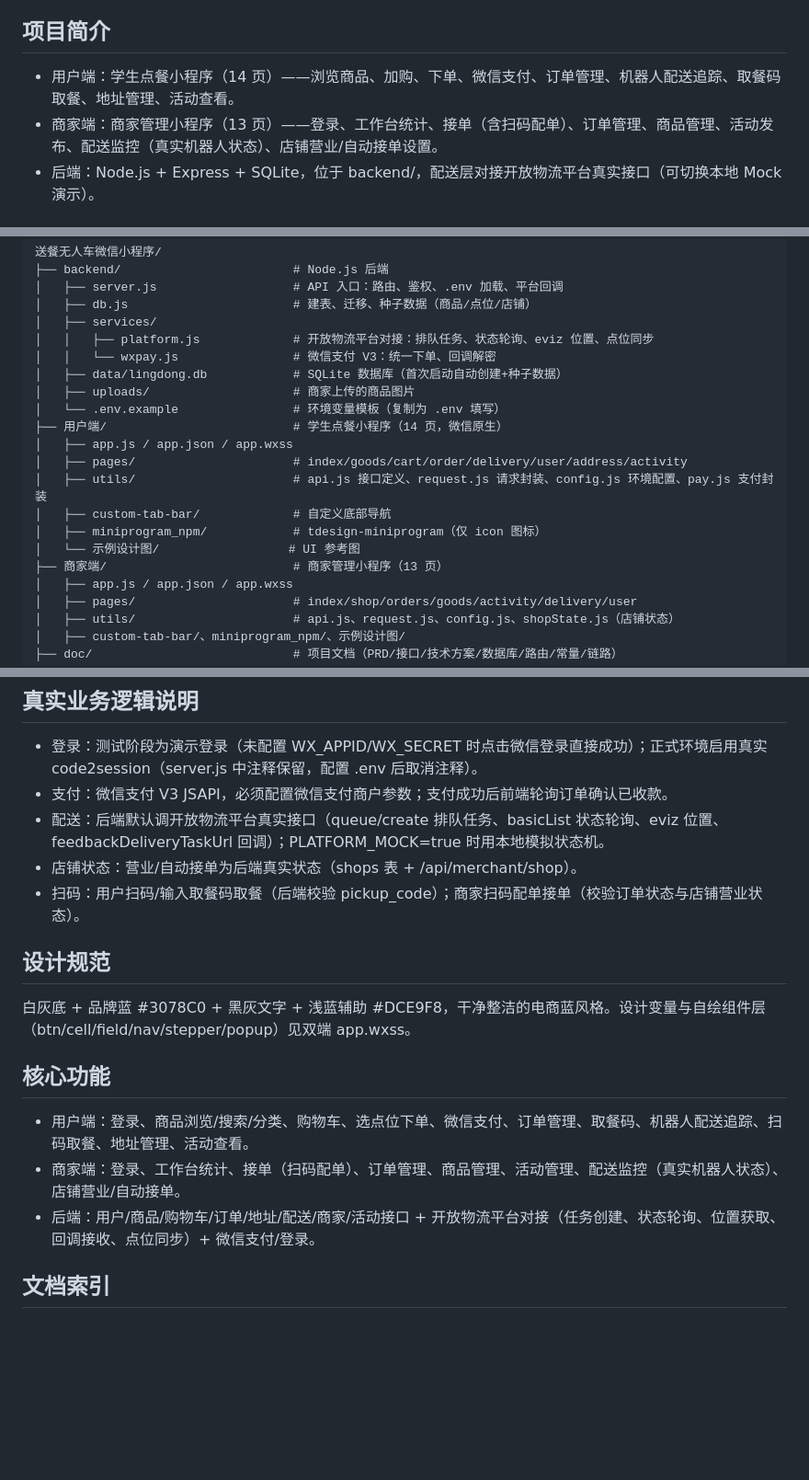
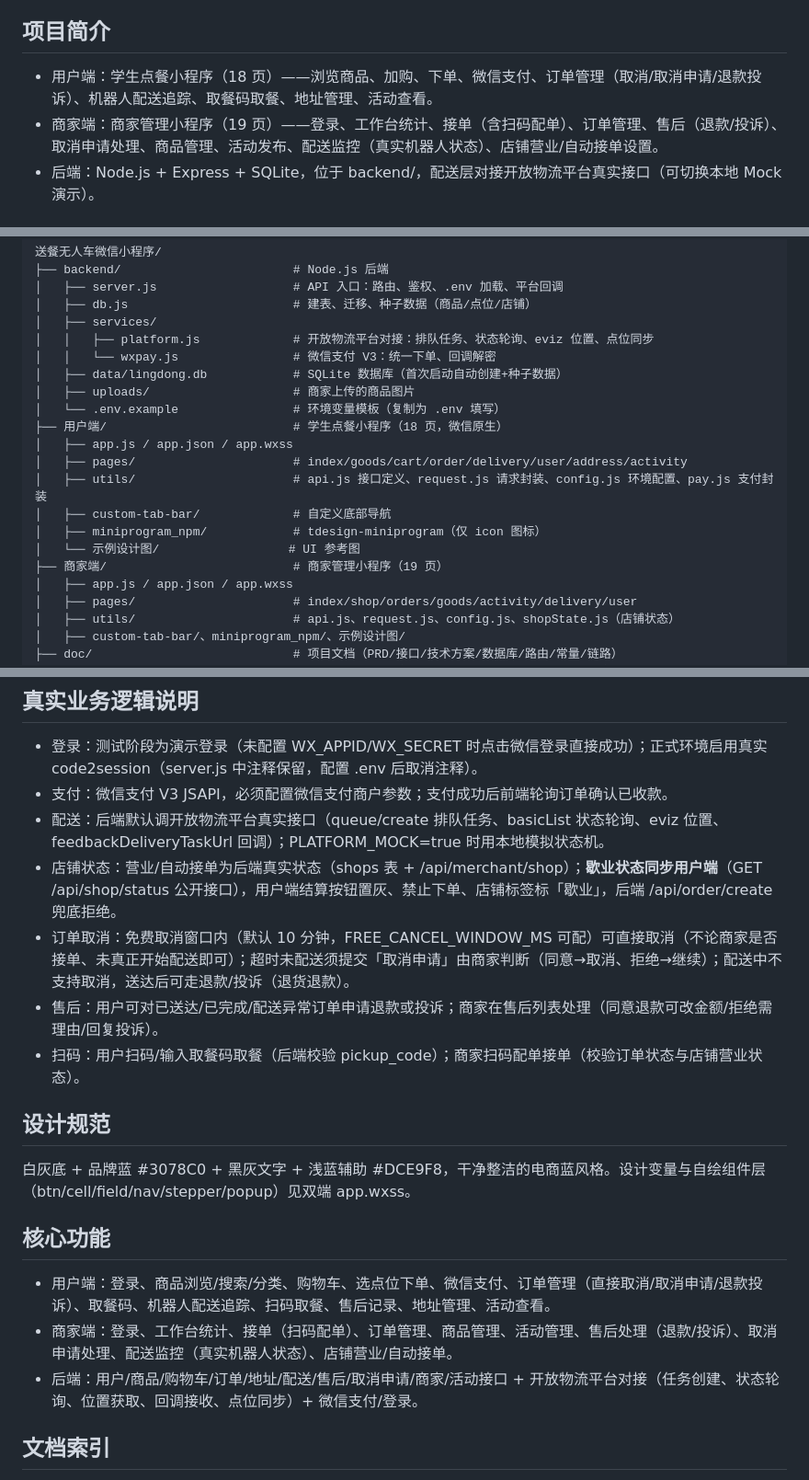
Before and after one commit to VesselPaper/lingdong-delivery-miniprogram, a Markdown page: README.md, 3 parts joined by grey strips. Shown at 92% size. Drawn GitHub-style; blank space fills up the shorter version.

Commit message:
docs: README 同步 - 用户端18页/商家端19页、补充订单取消分级/售后/取餐/歇业同步说明

```diff
--- a/README.md
+++ b/README.md
@@ -29,8 +29,8 @@
 
 ## 项目简介
 
-- 用户端：学生点餐小程序（14 页）——浏览商品、加购、下单、微信支付、订单管理、机器人配送追踪、取餐码取餐、地址管理、活动查看。
-- 商家端：商家管理小程序（13 页）——登录、工作台统计、接单（含扫码配单）、订单管理、商品管理、活动发布、配送监控（真实机器人状态）、店铺营业/自动接单设置。
+- 用户端：学生点餐小程序（18 页）——浏览商品、加购、下单、微信支付、订单管理（取消/取消申请/退款投诉）、机器人配送追踪、取餐码取餐、地址管理、活动查看。
+- 商家端：商家管理小程序（19 页）——登录、工作台统计、接单（含扫码配单）、订单管理、售后（退款/投诉）、取消申请处理、商品管理、活动发布、配送监控（真实机器人状态）、店铺营业/自动接单设置。
 - 后端：Node.js + Express + SQLite，位于 backend/，配送层对接开放物流平台真实接口（可切换本地 Mock 演示）。
 
 ## 目录结构
@@ -46,14 +46,14 @@
 │   ├── data/lingdong.db            # SQLite 数据库（首次启动自动创建+种子数据）
 │   ├── uploads/                    # 商家上传的商品图片
 │   └── .env.example                # 环境变量模板（复制为 .env 填写）
-├── 用户端/                          # 学生点餐小程序（14 页，微信原生）
+├── 用户端/                          # 学生点餐小程序（18 页，微信原生）
 │   ├── app.js / app.json / app.wxss
 │   ├── pages/                      # index/goods/cart/order/delivery/user/address/activity
 │   ├── utils/                      # api.js 接口定义、request.js 请求封装、config.js 环境配置、pay.js 支付封装
 │   ├── custom-tab-bar/             # 自定义底部导航
 │   ├── miniprogram_npm/            # tdesign-miniprogram（仅 icon 图标）
 │   └── 示例设计图/                  # UI 参考图
-├── 商家端/                          # 商家管理小程序（13 页）
+├── 商家端/                          # 商家管理小程序（19 页）
 │   ├── app.js / app.json / app.wxss
 │   ├── pages/                      # index/shop/orders/goods/activity/delivery/user
 │   ├── utils/                      # api.js、request.js、config.js、shopState.js（店铺状态）
@@ -182,7 +182,9 @@ git pull        # 拉取最新代码
 - 登录：测试阶段为演示登录（未配置 WX_APPID/WX_SECRET 时点击微信登录直接成功）；正式环境启用真实 code2session（server.js 中注释保留，配置 .env 后取消注释）。
 - 支付：微信支付 V3 JSAPI，必须配置微信支付商户参数；支付成功后前端轮询订单确认已收款。
 - 配送：后端默认调开放物流平台真实接口（queue/create 排队任务、basicList 状态轮询、eviz 位置、feedbackDeliveryTaskUrl 回调）；PLATFORM_MOCK=true 时用本地模拟状态机。
-- 店铺状态：营业/自动接单为后端真实状态（shops 表 + /api/merchant/shop）。
+- 店铺状态：营业/自动接单为后端真实状态（shops 表 + /api/merchant/shop）；**歇业状态同步用户端**（GET /api/shop/status 公开接口），用户端结算按钮置灰、禁止下单、店铺标签标「歇业」，后端 /api/order/create 兜底拒绝。
+- 订单取消：免费取消窗口内（默认 10 分钟，FREE_CANCEL_WINDOW_MS 可配）可直接取消（不论商家是否接单、未真正开始配送即可）；超时未配送须提交「取消申请」由商家判断（同意→取消、拒绝→继续）；配送中不支持取消，送达后可走退款/投诉（退货退款）。
+- 售后：用户可对已送达/已完成/配送异常订单申请退款或投诉；商家在售后列表处理（同意退款可改金额/拒绝需理由/回复投诉）。
 - 扫码：用户扫码/输入取餐码取餐（后端校验 pickup_code）；商家扫码配单接单（校验订单状态与店铺营业状态）。
 
 ## 设计规范
@@ -191,9 +193,9 @@ git pull        # 拉取最新代码
 
 ## 核心功能
 
-- 用户端：登录、商品浏览/搜索/分类、购物车、选点位下单、微信支付、订单管理、取餐码、机器人配送追踪、扫码取餐、地址管理、活动查看。
-- 商家端：登录、工作台统计、接单（扫码配单）、订单管理、商品管理、活动管理、配送监控（真实机器人状态）、店铺营业/自动接单。
-- 后端：用户/商品/购物车/订单/地址/配送/商家/活动接口 + 开放物流平台对接（任务创建、状态轮询、位置获取、回调接收、点位同步）+ 微信支付/登录。
+- 用户端：登录、商品浏览/搜索/分类、购物车、选点位下单、微信支付、订单管理（直接取消/取消申请/退款投诉）、取餐码、机器人配送追踪、扫码取餐、售后记录、地址管理、活动查看。
+- 商家端：登录、工作台统计、接单（扫码配单）、订单管理、商品管理、活动管理、售后处理（退款/投诉）、取消申请处理、配送监控（真实机器人状态）、店铺营业/自动接单。
+- 后端：用户/商品/购物车/订单/地址/配送/售后/取消申请/商家/活动接口 + 开放物流平台对接（任务创建、状态轮询、位置获取、回调接收、点位同步）+ 微信支付/登录。
 
 ## 文档索引
 
```
